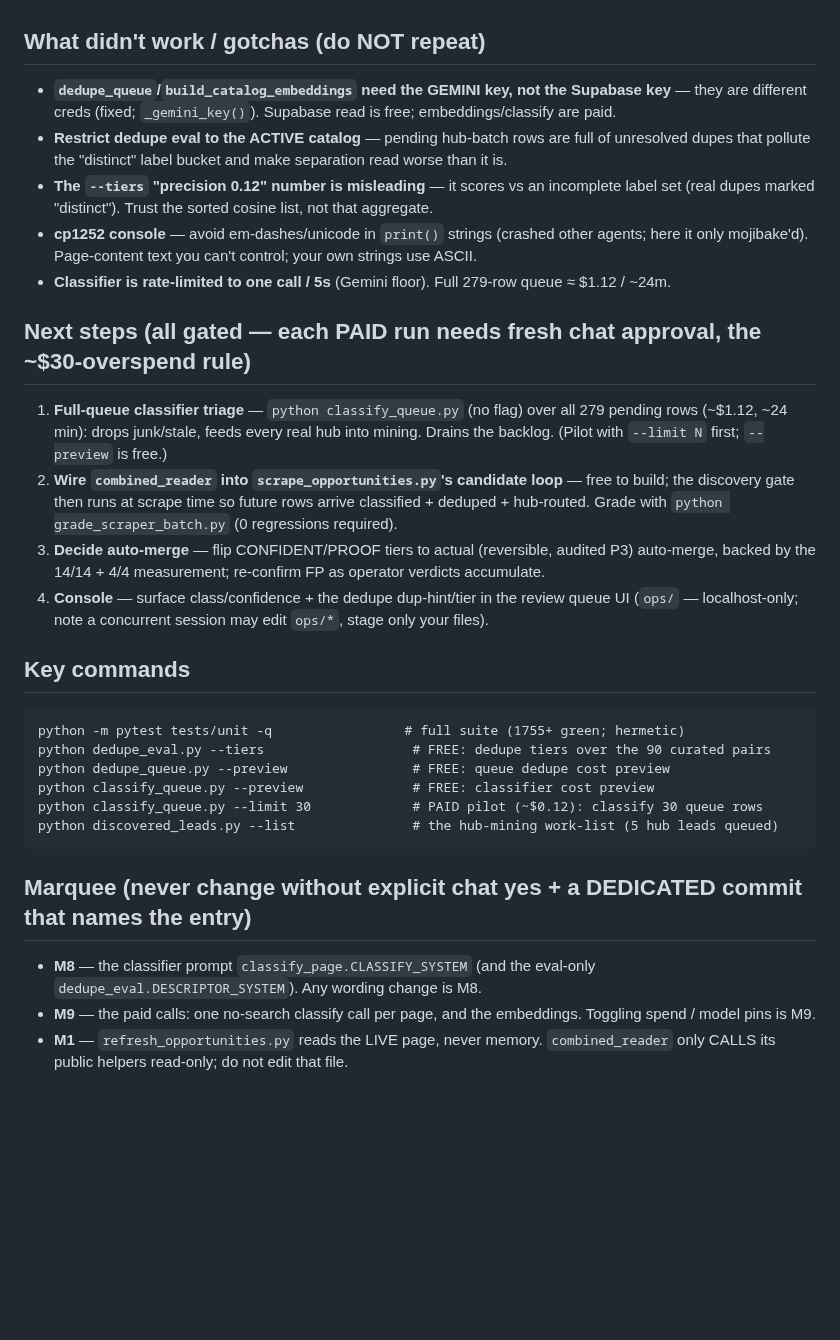
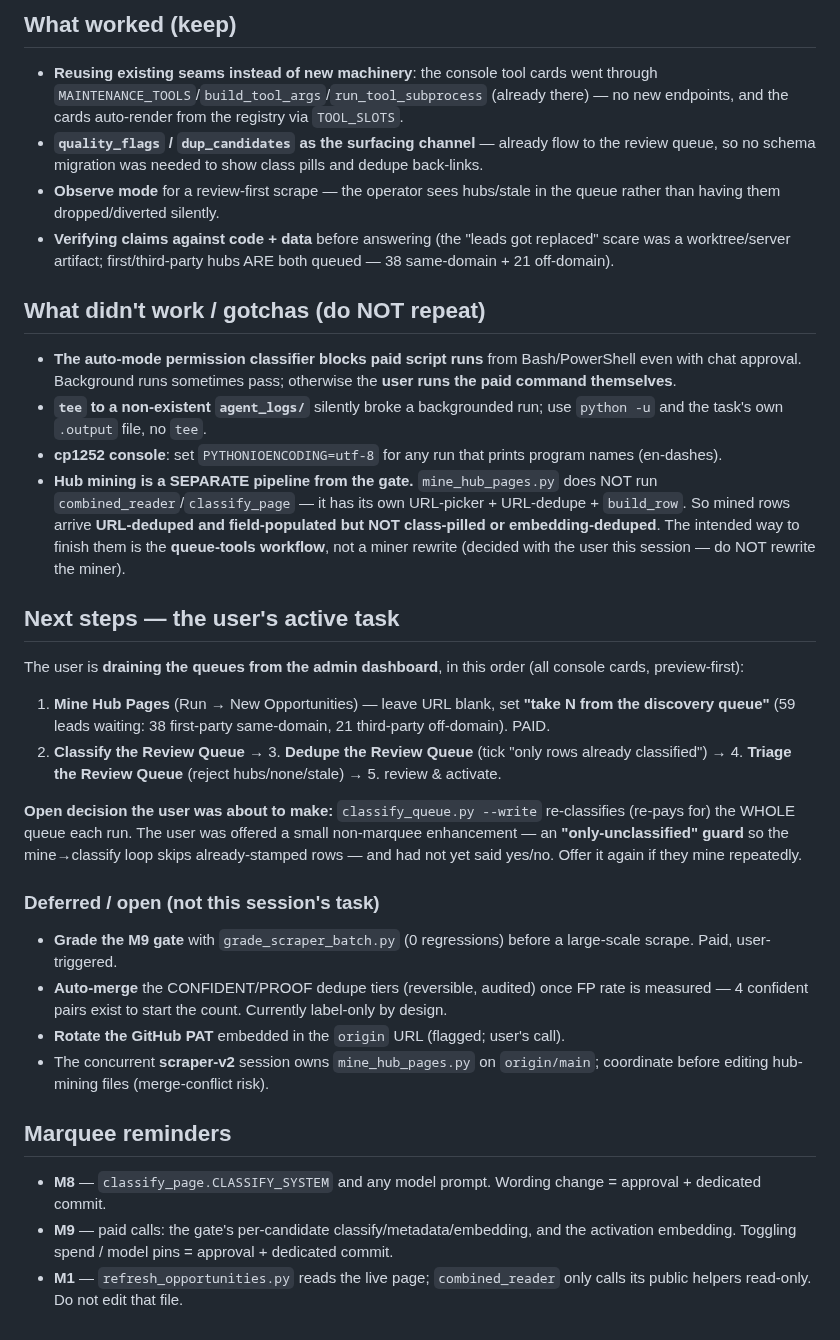
Before and after one commit to bluefeather78/wingman, a Markdown page: HANDOFF.md, the part around one of its changes. Rendered like a GitHub page; blank space fills up the shorter version.

Commit message:
HANDOFF: update for the discovery-gate + queue-tools work now merged to main
Co-Authored-By: Claude Sonnet 5 <noreply@anthropic.com>

````diff
--- a/HANDOFF.md
+++ b/HANDOFF.md
@@ -67,45 +67,56 @@ Modules (all model/embedding calls injected → hermetic tests):
+## What worked (keep)
+
+- **Reusing existing seams instead of new machinery**: the console tool cards went through
+  `MAINTENANCE_TOOLS`/`build_tool_args`/`run_tool_subprocess` (already there) — no new endpoints, and
+  the cards auto-render from the registry via `TOOL_SLOTS`.
+- **`quality_flags` / `dup_candidates` as the surfacing channel** — already flow to the review queue,
+  so no schema migration was needed to show class pills and dedupe back-links.
+- **Observe mode** for a review-first scrape — the operator sees hubs/stale in the queue rather than
+  having them dropped/diverted silently.
+- **Verifying claims against code + data** before answering (the "leads got replaced" scare was a
+  worktree/server artifact; first/third-party hubs ARE both queued — 38 same-domain + 21 off-domain).
 
 ## What didn't work / gotchas (do NOT repeat)
 
-- **`dedupe_queue`/`build_catalog_embeddings` need the GEMINI key, not the Supabase key** — they
-  are different creds (fixed; `_gemini_key()`). Supabase read is free; embeddings/classify are paid.
-- **Restrict dedupe eval to the ACTIVE catalog** — pending hub-batch rows are full of unresolved
-  dupes that pollute the "distinct" label bucket and make separation read worse than it is.
-- **The `--tiers` "precision 0.12" number is misleading** — it scores vs an incomplete label set
-  (real dupes marked "distinct"). Trust the sorted cosine list, not that aggregate.
-- **cp1252 console** — avoid em-dashes/unicode in `print()` strings (crashed other agents; here it
-  only mojibake'd). Page-content text you can't control; your own strings use ASCII.
-- **Classifier is rate-limited to one call / 5s** (Gemini floor). Full 279-row queue ≈ $1.12 / ~24m.
+- **The auto-mode permission classifier blocks paid script runs** from Bash/PowerShell even with chat
+  approval. Background runs sometimes pass; otherwise the **user runs the paid command themselves**.
+- **`tee` to a non-existent `agent_logs/`** silently broke a backgrounded run; use `python -u` and the
+  task's own `.output` file, no `tee`.
+- **cp1252 console**: set `PYTHONIOENCODING=utf-8` for any run that prints program names (en-dashes).
+- **Hub mining is a SEPARATE pipeline from the gate.** `mine_hub_pages.py` does NOT run
+  `combined_reader`/`classify_page` — it has its own URL-picker + URL-dedupe + `build_row`. So mined
+  rows arrive **URL-deduped and field-populated but NOT class-pilled or embedding-deduped**. The
+  intended way to finish them is the **queue-tools workflow**, not a miner rewrite (decided with the
+  user this session — do NOT rewrite the miner).
 
-## Next steps (all gated — each PAID run needs fresh chat approval, the ~$30-overspend rule)
+## Next steps — the user's active task
 
-1. **Full-queue classifier triage** — `python classify_queue.py` (no flag) over all 279 pending
-   rows (~$1.12, ~24 min): drops junk/stale, feeds every real hub into mining. Drains the backlog.
-   (Pilot with `--limit N` first; `--preview` is free.)
-2. **Wire `combined_reader` into `scrape_opportunities.py`'s candidate loop** — free to build; the
-   discovery gate then runs at scrape time so future rows arrive classified + deduped + hub-routed.
-   Grade with `python grade_scraper_batch.py` (0 regressions required).
-3. **Decide auto-merge** — flip CONFIDENT/PROOF tiers to actual (reversible, audited P3) auto-merge,
-   backed by the 14/14 + 4/4 measurement; re-confirm FP as operator verdicts accumulate.
-4. **Console** — surface class/confidence + the dedupe dup-hint/tier in the review queue UI
-   (`ops/` — localhost-only; note a concurrent session may edit `ops/*`, stage only your files).
+The user is **draining the queues from the admin dashboard**, in this order (all console cards,
+preview-first):
 
-## Key commands
+1. **Mine Hub Pages** (Run → New Opportunities) — leave URL blank, set **"take N from the discovery
+   queue"** (59 leads waiting: 38 first-party same-domain, 21 third-party off-domain). PAID.
+2. **Classify the Review Queue** → 3. **Dedupe the Review Queue** (tick "only rows already
+   classified") → 4. **Triage the Review Queue** (reject hubs/none/stale) → 5. review & activate.
 
-```
-python -m pytest tests/unit -q                 # full suite (1755+ green; hermetic)
-python dedupe_eval.py --tiers                   # FREE: dedupe tiers over the 90 curated pairs
-python dedupe_queue.py --preview                # FREE: queue dedupe cost preview
-python classify_queue.py --preview              # FREE: classifier cost preview
-python classify_queue.py --limit 30             # PAID pilot (~$0.12): classify 30 queue rows
-python discovered_leads.py --list               # the hub-mining work-list (5 hub leads queued)
-```
+**Open decision the user was about to make:** `classify_queue.py --write` re-classifies (re-pays for)
+the WHOLE queue each run. The user was offered a small non-marquee enhancement — an
+**"only-unclassified" guard** so the mine→classify loop skips already-stamped rows — and had not yet
+said yes/no. Offer it again if they mine repeatedly.
 
-## Marquee (never change without explicit chat yes + a DEDICATED commit that names the entry)
+### Deferred / open (not this session's task)
 
-- **M8** — the classifier prompt `classify_page.CLASSIFY_SYSTEM` (and the eval-only
-  `dedupe_eval.DESCRIPTOR_SYSTEM`). Any wording change is M8.
-- **M9** — the paid calls: one no-search classify call per page, and the embeddings. Toggling
-  spend / model pins is M9.
-- **M1** — `refresh_opportunities.py` reads the LIVE page, never memory. `combined_reader` only
-  CALLS its public helpers read-only; do not edit that file.
+- **Grade the M9 gate** with `grade_scraper_batch.py` (0 regressions) before a large-scale scrape. Paid, user-triggered.
+- **Auto-merge** the CONFIDENT/PROOF dedupe tiers (reversible, audited) once FP rate is measured — 4
+  confident pairs exist to start the count. Currently label-only by design.
+- **Rotate the GitHub PAT** embedded in the `origin` URL (flagged; user's call).
+- The concurrent **scraper-v2** session owns `mine_hub_pages.py` on `origin/main`; coordinate before
+  editing hub-mining files (merge-conflict risk).
+
+## Marquee reminders
+
+- **M8** — `classify_page.CLASSIFY_SYSTEM` and any model prompt. Wording change = approval + dedicated commit.
+- **M9** — paid calls: the gate's per-candidate classify/metadata/embedding, and the activation
+  embedding. Toggling spend / model pins = approval + dedicated commit.
+- **M1** — `refresh_opportunities.py` reads the live page; `combined_reader` only calls its public
+  helpers read-only. Do not edit that file.
````
Also changed, not shown: other parts of HANDOFF.md (+55 -55 lines).
